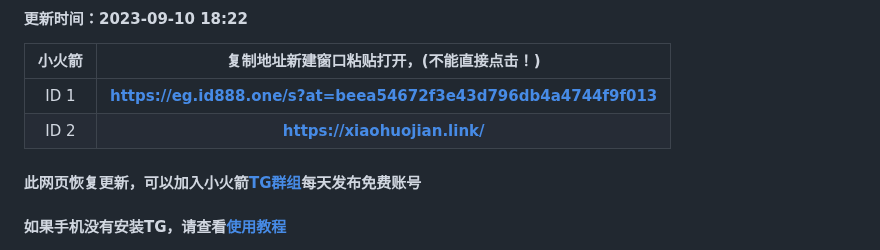
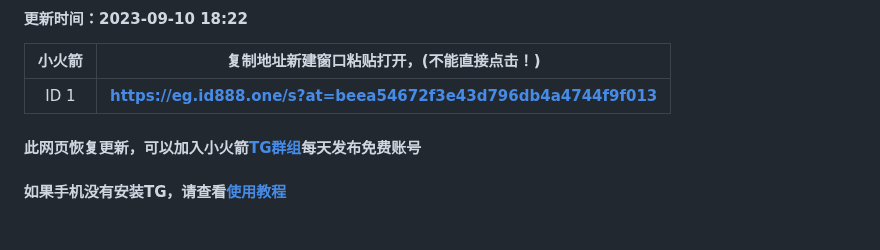
Before and after one commit to jiesuotk/Shadowrocket-ID, a Markdown page: README.md, the part around the change. GitHub-like rendering.

```diff
--- a/README.md
+++ b/README.md
@@ -4,7 +4,6 @@
 | 小火箭| 复制地址新建窗口粘贴打开，(不能直接点击！) |
 | :----: | :----: |
 | ID 1 | **https://eg.id888.one/s?at=beea54672f3e43d796db4a4744f9f013** |
-| ID 2 | **https://xiaohuojian.link/** |
 
 
 
```
